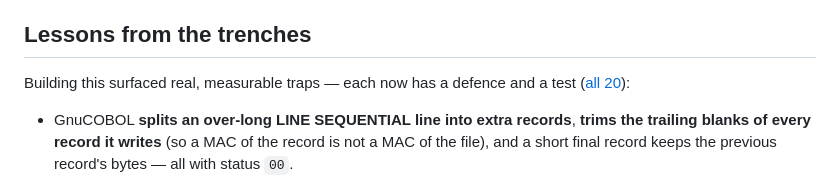
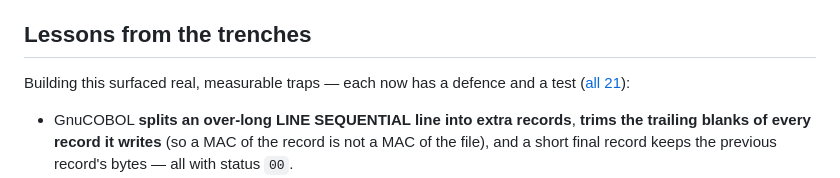
Before and after one commit to Manuelma4/alcazar, a Markdown page: README.md, the part around the change. GitHub-like rendering.

Commit message:
Hardening item 21: a Luhn check is not a card check

```diff
--- a/README.md
+++ b/README.md
@@ -323,7 +323,7 @@ Details: [walkthrough: hardening a COBOL program](docs/WALKTHROUGH.md) ·
 ## Lessons from the trenches
 
 Building this surfaced real, measurable traps — each now has a defence and a
-test ([all 20](docs/HARDENING.md)):
+test ([all 21](docs/HARDENING.md)):
 
 * GnuCOBOL **splits an over-long LINE SEQUENTIAL line into extra records**,
   **trims the trailing blanks of every record it writes** (so a MAC of the
```
Also changed, not shown: docs/HARDENING.md (+16 -0 lines).
